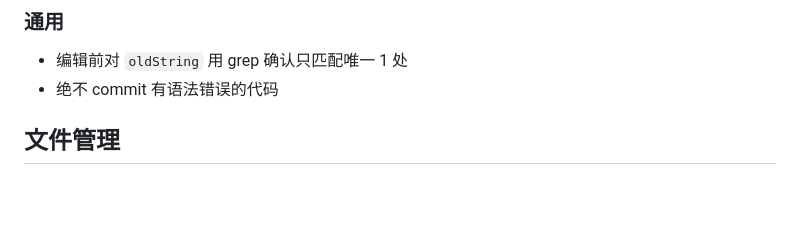
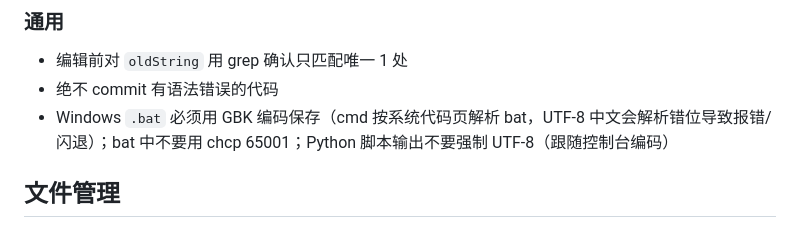
Before and after one commit to hezhe888/AXzong, a Markdown page: AGENTS.md, the part around the change. GitHub-like rendering; blank space fills up the shorter version.

Commit message:
docs: bat must be GBK encoded on Windows

```diff
--- a/AGENTS.md
+++ b/AGENTS.md
@@ -46,6 +46,7 @@
 ### 通用
 - 编辑前对 `oldString` 用 grep 确认只匹配唯一 1 处
 - 绝不 commit 有语法错误的代码
+- Windows `.bat` 必须用 GBK 编码保存（cmd 按系统代码页解析 bat，UTF-8 中文会解析错位导致报错/闪退）；bat 中不要用 chcp 65001；Python 脚本输出不要强制 UTF-8（跟随控制台编码）
 
 ## 文件管理
 - 只保留最新版本一份文件，多余旧文件/副本一律删除
```
